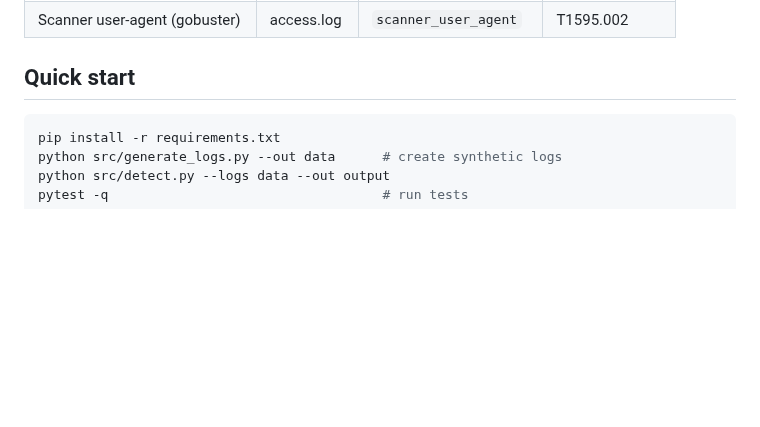
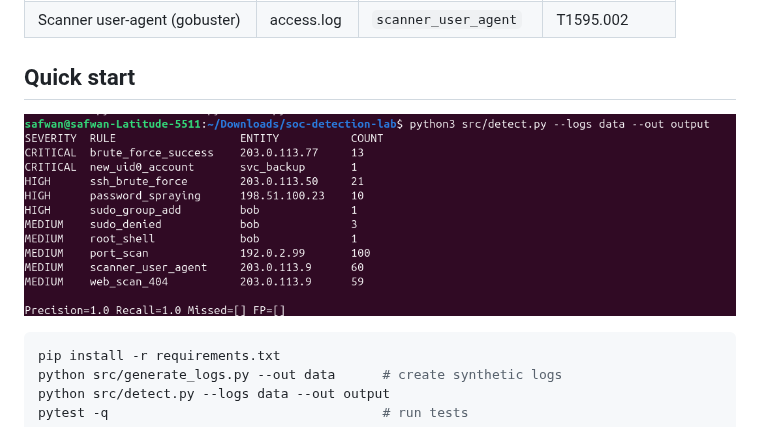
Before and after one commit to safwan-0/SOC-Detection-Lab, a Markdown page: README.md, the part around the change. Rendered like a GitHub page; pictures changed too: docs/screenshots/terminal-output.png (added); blank space fills up the shorter version.

Commit message:
Add demo screenshots

````diff
--- a/README.md
+++ b/README.md
@@ -39,6 +39,8 @@ generate_logs.py ──► data/auth.log, access.log, firewall.log + ground_trut
 | Scanner user-agent (gobuster) | access.log | `scanner_user_agent` | T1595.002 |
 
 ## Quick start
+
+![Detection output](docs/screenshots/terminal-output.png)
 
 ```bash
 pip install -r requirements.txt
````
